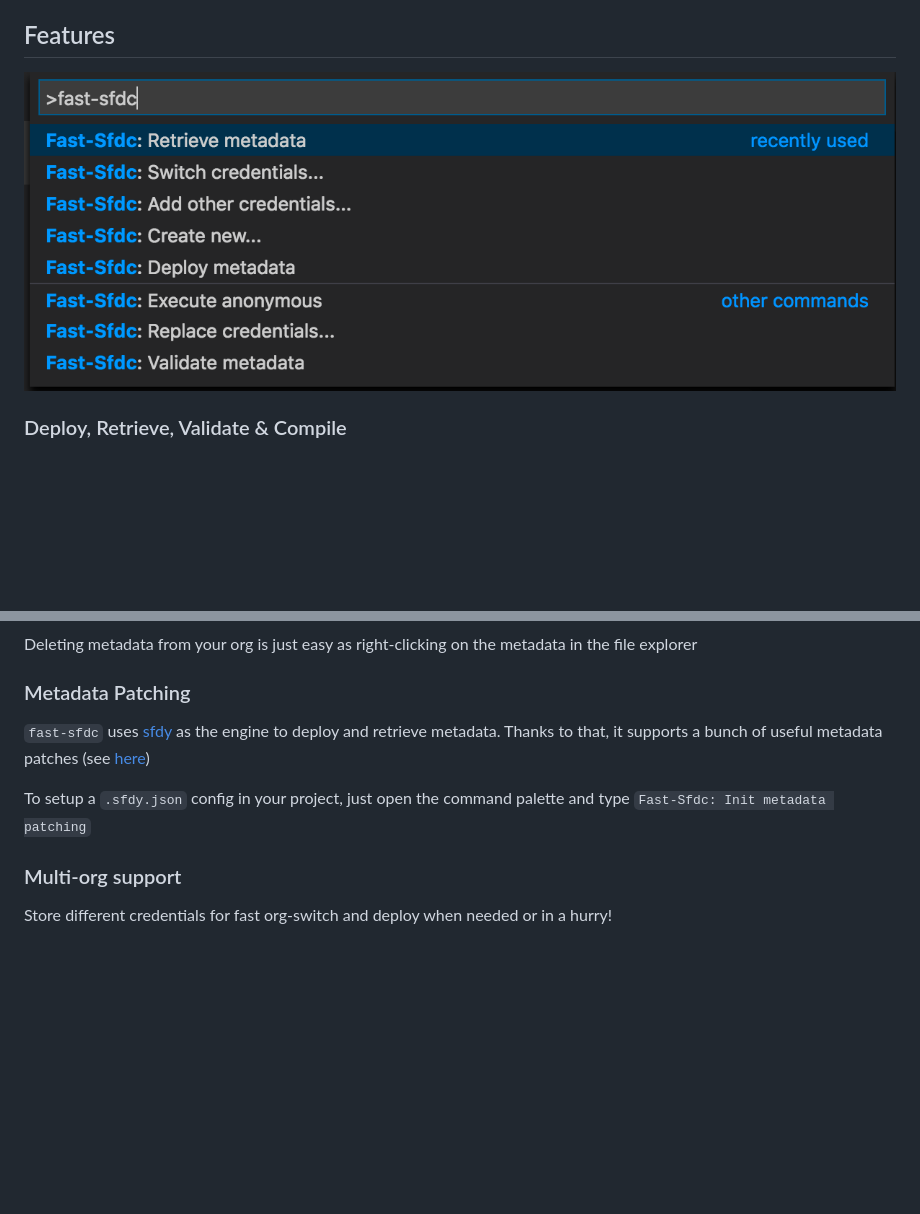
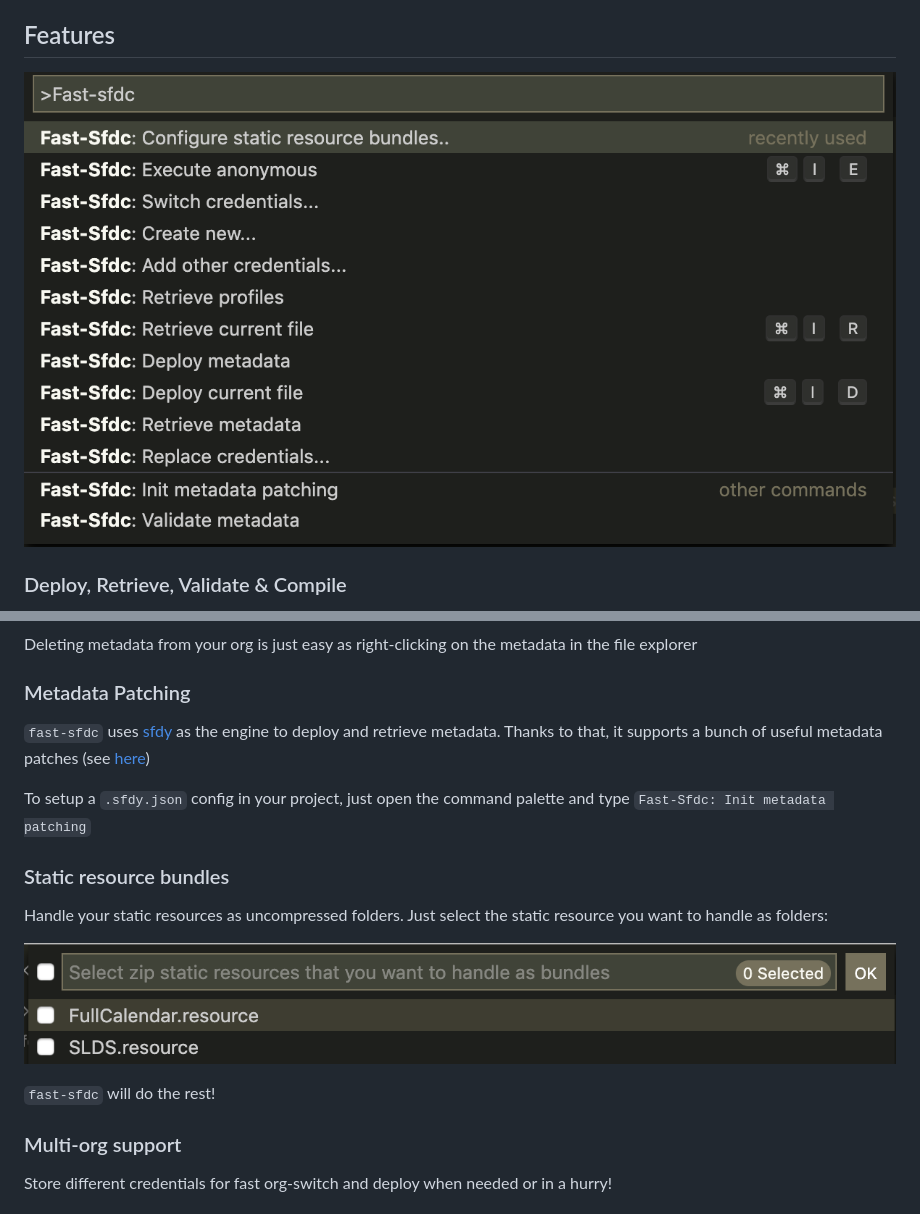
Before and after one commit to micheletriaca/fast-sfdc, a Markdown page: README.md, 2 parts joined by grey strips. Rendered like a GitHub page; pictures changed too: images/commands.png, images/static-resources.png (added); blank space fills up the shorter version.

Commit message:
[readme] v1.3.0

```diff
--- a/README.md
+++ b/README.md
@@ -18,10 +18,16 @@ Straightforward metadata creation and deployment for apex classes, visualforce p
 Deleting metadata from your org is just easy as right-clicking on the metadata in the file explorer
 
 ### Metadata Patching
-
 `fast-sfdc` uses [sfdy](https://www.npmjs.com/package/sfdy) as the engine to deploy and retrieve metadata. Thanks to that, it supports a bunch of useful metadata patches (see [here](https://github.com/micheletriaca/sfdy#apply-standard-patches-to-metadata-after-retrieve))
 
 To setup a `.sfdy.json` config in your project, just open the command palette and type `Fast-Sfdc: Init metadata patching`
+
+### Static resource bundles
+Handle your static resources as uncompressed folders. Just select the static resource you want to handle as folders:
+
+![Command Palette](./images/static-resources.png "Static Resource Configuration")
+
+`fast-sfdc` will do the rest!
 
 ### Multi-org support
 Store different credentials for fast org-switch and deploy when needed or in a hurry!
```
Also changed, not shown: CHANGELOG.md (+5 -0 lines).
